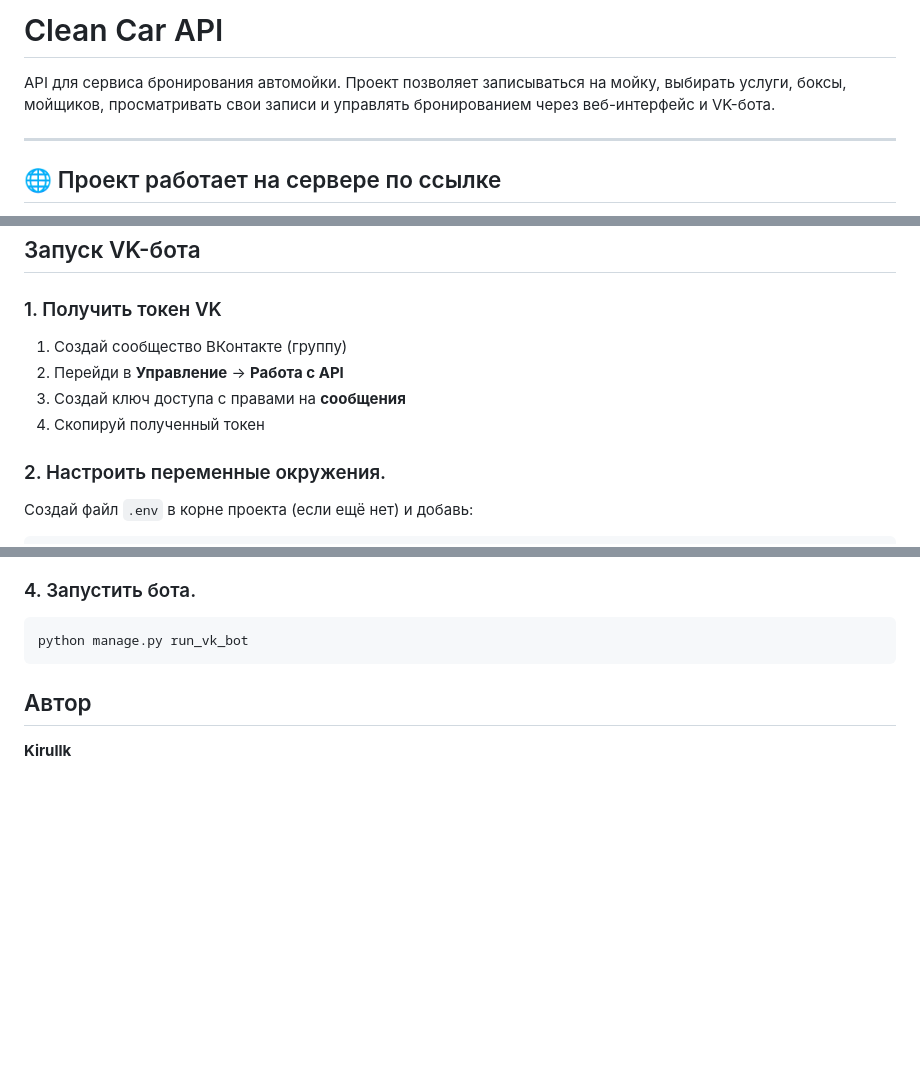
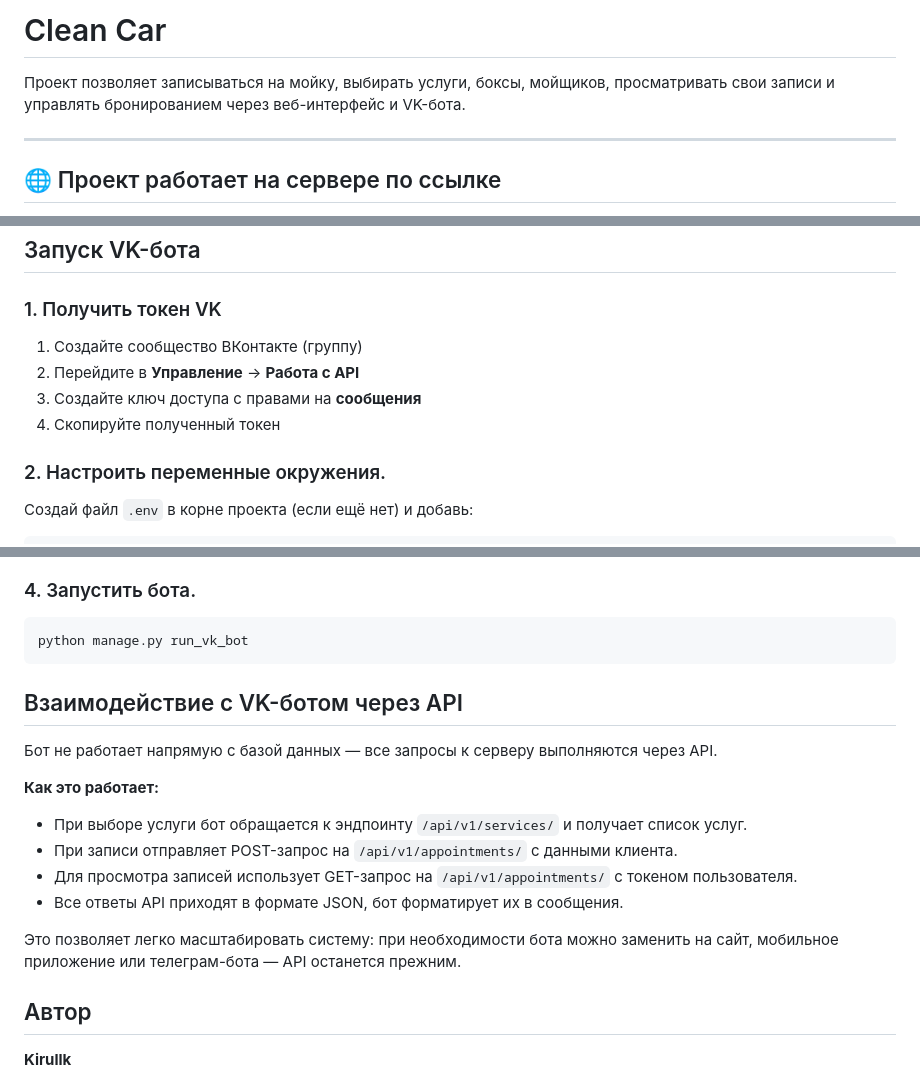
Before and after one commit to Kirullk/clean-car, a Markdown page: README.md, 3 parts joined by grey strips. Drawn GitHub-style; blank space fills up the shorter version.

````diff
--- a/README.md
+++ b/README.md
@@ -1,6 +1,6 @@
-# Clean Car API
+# Clean Car
 
-API для сервиса бронирования автомойки. Проект позволяет записываться на мойку, выбирать услуги, боксы, мойщиков, просматривать свои записи и управлять бронированием через веб-интерфейс и VK-бота.
+Проект позволяет записываться на мойку, выбирать услуги, боксы, мойщиков, просматривать свои записи и управлять бронированием через веб-интерфейс и VK-бота.
 
 ---
 
@@ -74,10 +74,10 @@ python manage.py createsuperuser
 ## Запуск VK-бота
 
 ### 1. Получить токен VK
-1. Создай сообщество ВКонтакте (группу)
-2. Перейди в **Управление** → **Работа с API**
-3. Создай ключ доступа с правами на **сообщения**
-4. Скопируй полученный токен
+1. Создайте сообщество ВКонтакте (группу)
+2. Перейдите в **Управление** → **Работа с API**
+3. Создайте ключ доступа с правами на **сообщения**
+4. Скопируйте полученный токен
 
 ### 2. Настроить переменные окружения.
 Создай файл `.env` в корне проекта (если ещё нет) и добавь:
@@ -96,6 +96,19 @@ source venv/bin/activate
 ```bash
 python manage.py run_vk_bot
 ```
+## Взаимодействие с VK-ботом через API
+
+Бот не работает напрямую с базой данных — все запросы к серверу выполняются через API.
+
+**Как это работает:**
+
+- При выборе услуги бот обращается к эндпоинту `/api/v1/services/` и получает список услуг.
+- При записи отправляет POST-запрос на `/api/v1/appointments/` с данными клиента.
+- Для просмотра записей использует GET-запрос на `/api/v1/appointments/` с токеном пользователя.
+- Все ответы API приходят в формате JSON, бот форматирует их в сообщения.
+
+Это позволяет легко масштабировать систему: при необходимости бота можно заменить на сайт, мобильное приложение или телеграм-бота — API останется прежним.
+
 
 
 ## Автор
````
